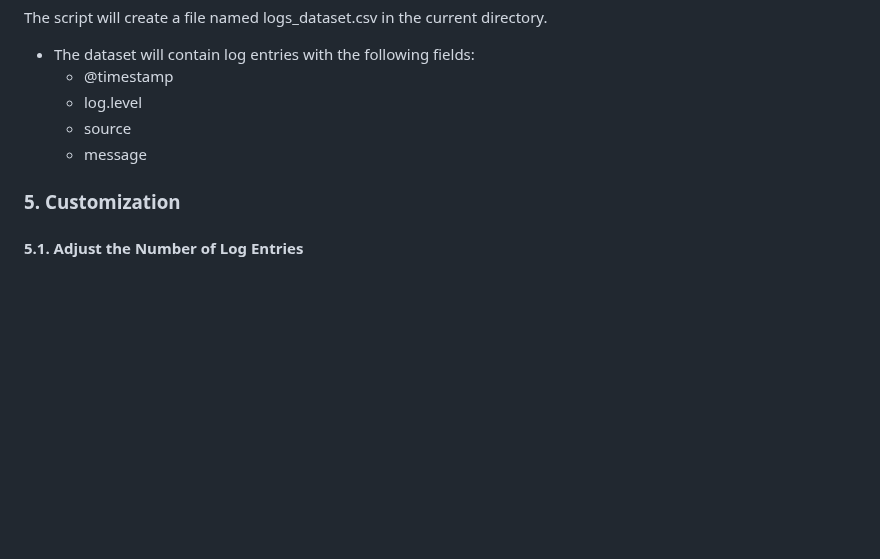
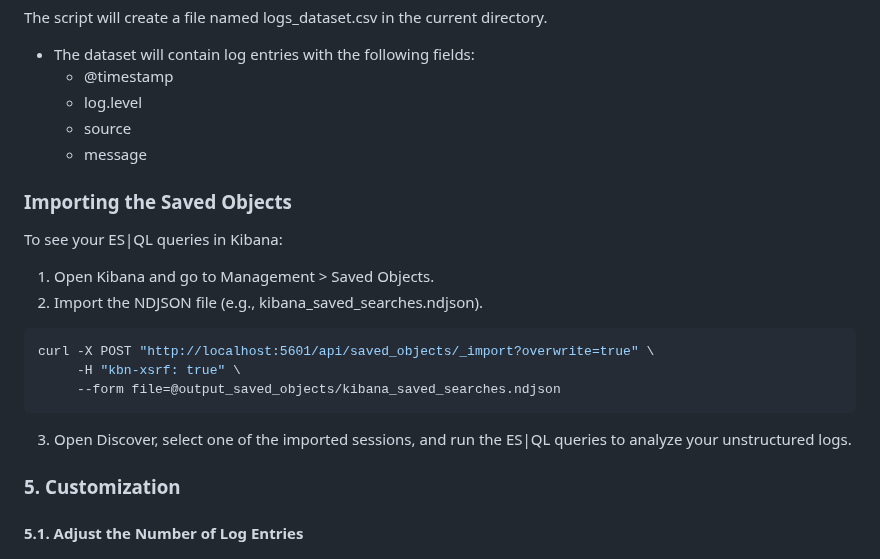
Before and after one commit to ninoslavmiskovic/log-data-generator, a Markdown page: README.md, the part around the change. Rendered like a GitHub page; blank space fills up the shorter version.

````diff
--- a/README.md
+++ b/README.md
@@ -88,6 +88,18 @@ The script will create a file named logs_dataset.csv in the current directory.
   -	source
   -	message
 
+### Importing the Saved Objects
+To see your ES|QL queries in Kibana:
+
+1. Open Kibana and go to Management > Saved Objects.
+2. Import the NDJSON file (e.g., kibana_saved_searches.ndjson).
+```bash
+curl -X POST "http://localhost:5601/api/saved_objects/_import?overwrite=true" \
+     -H "kbn-xsrf: true" \
+     --form file=@output_saved_objects/kibana_saved_searches.ndjson
+```
+3. Open Discover, select one of the imported sessions, and run the ES|QL queries to analyze your unstructured logs.
+
 ### **5. Customization**
 
 #### **5.1. Adjust the Number of Log Entries**
````
